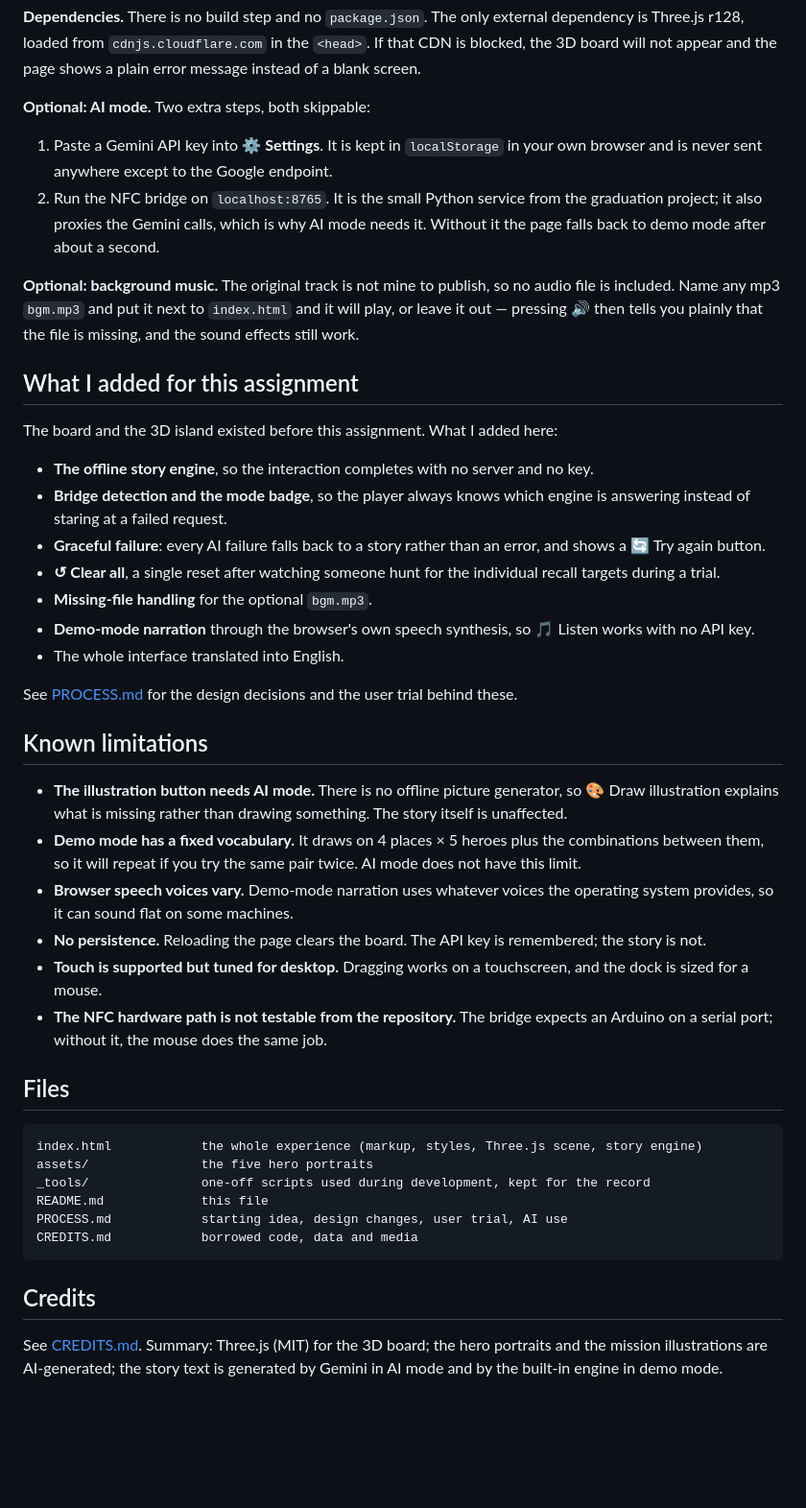
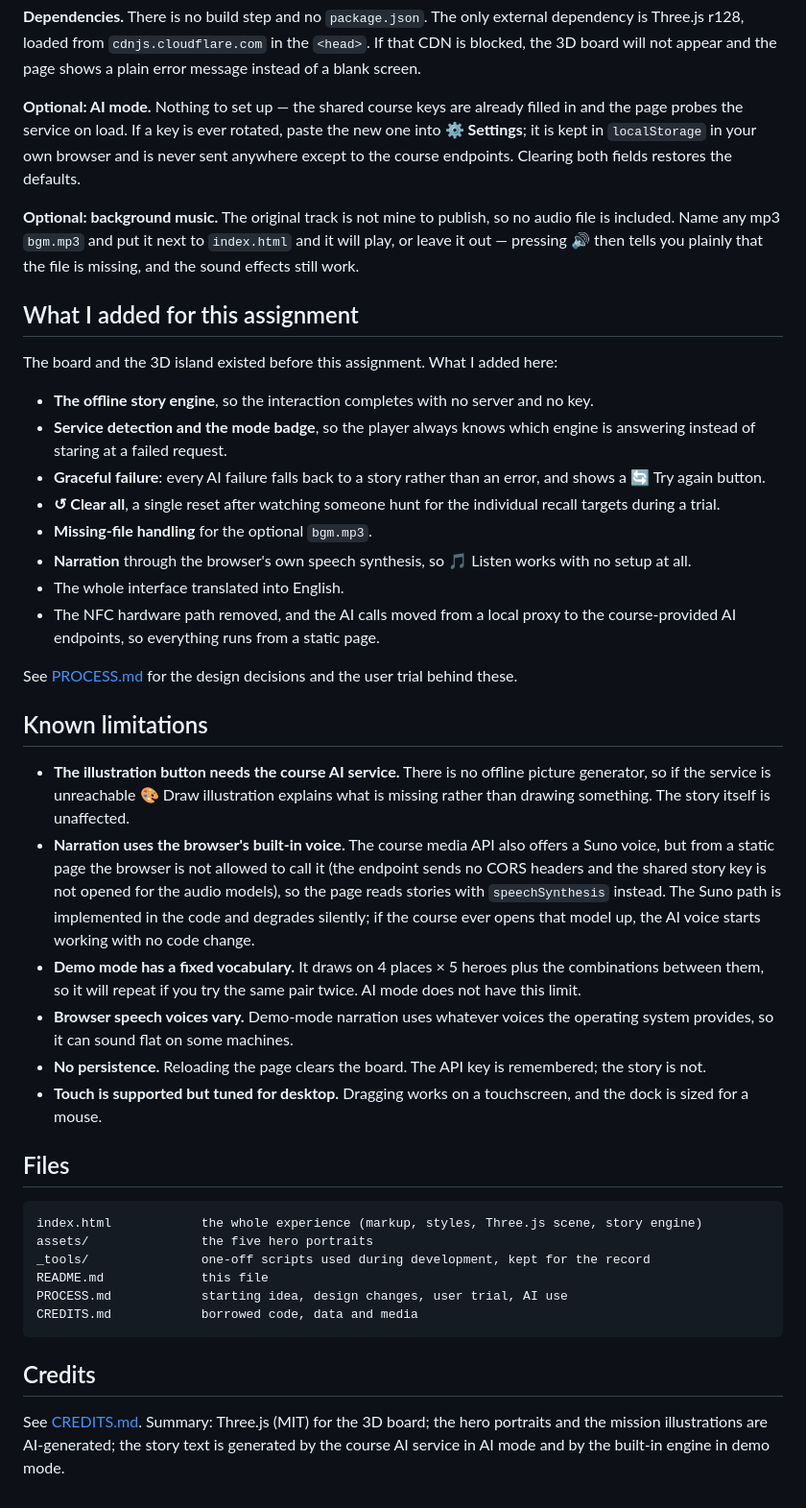
Before and after one commit to kiki457-ai/assignment3, a Markdown page: README.md, the part around one of its changes. Shown at 96% size. Drawn GitHub-style; blank space fills up the shorter version.

```diff
--- a/README.md
+++ b/README.md
@@ -85,13 +87,10 @@ dependency is Three.js r128, loaded from `cdnjs.cloudflare.com` in the `<head>`.
 CDN is blocked, the 3D board will not appear and the page shows a plain error message
 instead of a blank screen.
 
-**Optional: AI mode.** Two extra steps, both skippable:
-
-1. Paste a Gemini API key into **⚙️ Settings**. It is kept in `localStorage` in your own
-   browser and is never sent anywhere except to the Google endpoint.
-2. Run the NFC bridge on `localhost:8765`. It is the small Python service from the
-   graduation project; it also proxies the Gemini calls, which is why AI mode needs it.
-   Without it the page falls back to demo mode after about a second.
+**Optional: AI mode.** Nothing to set up — the shared course keys are already filled in
+and the page probes the service on load. If a key is ever rotated, paste the new one into
+**⚙️ Settings**; it is kept in `localStorage` in your own browser and is never sent
+anywhere except to the course endpoints. Clearing both fields restores the defaults.
 
 **Optional: background music.** The original track is not mine to publish, so no audio
 file is included. Name any mp3 `bgm.mp3` and put it next to `index.html` and it will play,
@@ -103,24 +102,32 @@ sound effects still work.
 The board and the 3D island existed before this assignment. What I added here:
 
 - **The offline story engine**, so the interaction completes with no server and no key.
-- **Bridge detection and the mode badge**, so the player always knows which engine is
+- **Service detection and the mode badge**, so the player always knows which engine is
   answering instead of staring at a failed request.
 - **Graceful failure**: every AI failure falls back to a story rather than an error, and
   shows a 🔄 Try again button.
 - **↺ Clear all**, a single reset after watching someone hunt for the individual recall
   targets during a trial.
 - **Missing-file handling** for the optional `bgm.mp3`.
-- **Demo-mode narration** through the browser's own speech synthesis, so 🎵 Listen works
-  with no API key.
+- **Narration** through the browser's own speech synthesis, so 🎵 Listen works with no
+  setup at all.
 - The whole interface translated into English.
+- The NFC hardware path removed, and the AI calls moved from a local proxy to the
+  course-provided AI endpoints, so everything runs from a static page.
 
 See [PROCESS.md](PROCESS.md) for the design decisions and the user trial behind these.
 
 ## Known limitations
 
-- **The illustration button needs AI mode.** There is no offline picture generator, so
-  🎨 Draw illustration explains what is missing rather than drawing something. The story
-  itself is unaffected.
+- **The illustration button needs the course AI service.** There is no offline picture
+  generator, so if the service is unreachable 🎨 Draw illustration explains what is
+  missing rather than drawing something. The story itself is unaffected.
+- **Narration uses the browser's built-in voice.** The course media API also offers a
+  Suno voice, but from a static page the browser is not allowed to call it (the endpoint
+  sends no CORS headers and the shared story key is not opened for the audio models), so
+  the page reads stories with `speechSynthesis` instead. The Suno path is implemented in
+  the code and degrades silently; if the course ever opens that model up, the AI voice
+  starts working with no code change.
 - **Demo mode has a fixed vocabulary.** It draws on 4 places × 5 heroes plus the
   combinations between them, so it will repeat if you try the same pair twice. AI mode
   does not have this limit.
@@ -130,8 +137,6 @@ See [PROCESS.md](PROCESS.md) for the design decisions and the user trial behind
   story is not.
 - **Touch is supported but tuned for desktop.** Dragging works on a touchscreen, and the
   dock is sized for a mouse.
-- **The NFC hardware path is not testable from the repository.** The bridge expects an
-  Arduino on a serial port; without it, the mouse does the same job.
 
 ## Files
 
@@ -148,4 +153,4 @@ CREDITS.md            borrowed code, data and media
 
 See [CREDITS.md](CREDITS.md). Summary: Three.js (MIT) for the 3D board; the hero
 portraits and the mission illustrations are AI-generated; the story text is generated by
-Gemini in AI mode and by the built-in engine in demo mode.
+the course AI service in AI mode and by the built-in engine in demo mode.
```
Also changed, not shown: other parts of README.md (+8 -6 lines), CREDITS.md (+13 -8 lines), PROCESS.md (+35 -22 lines), assets/screenshot.png, 1 other file.
